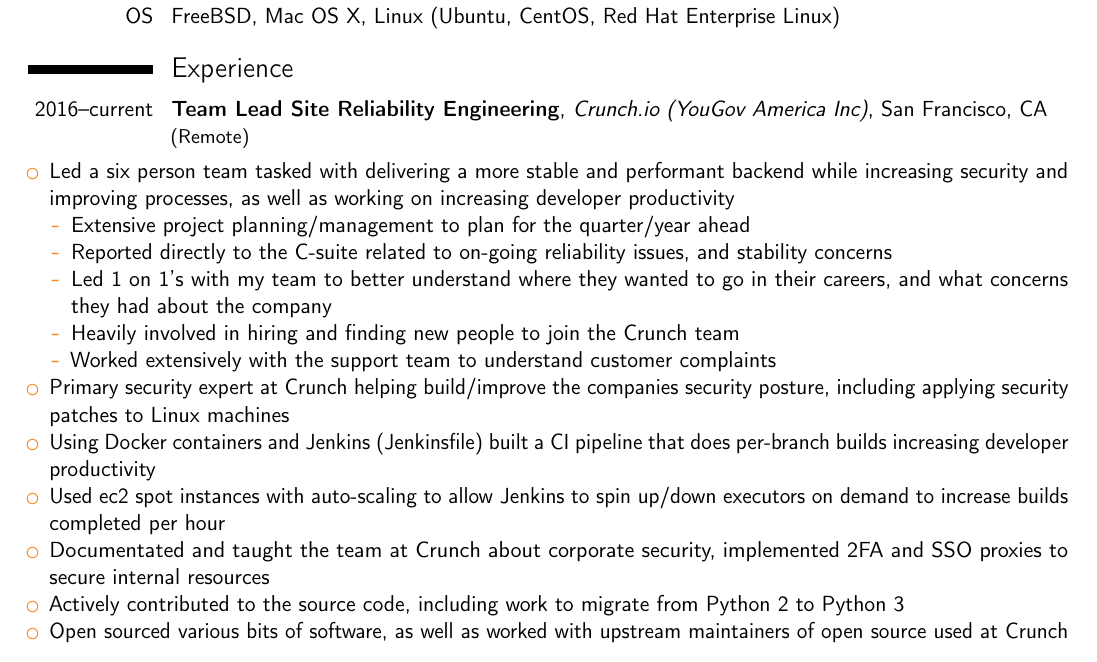
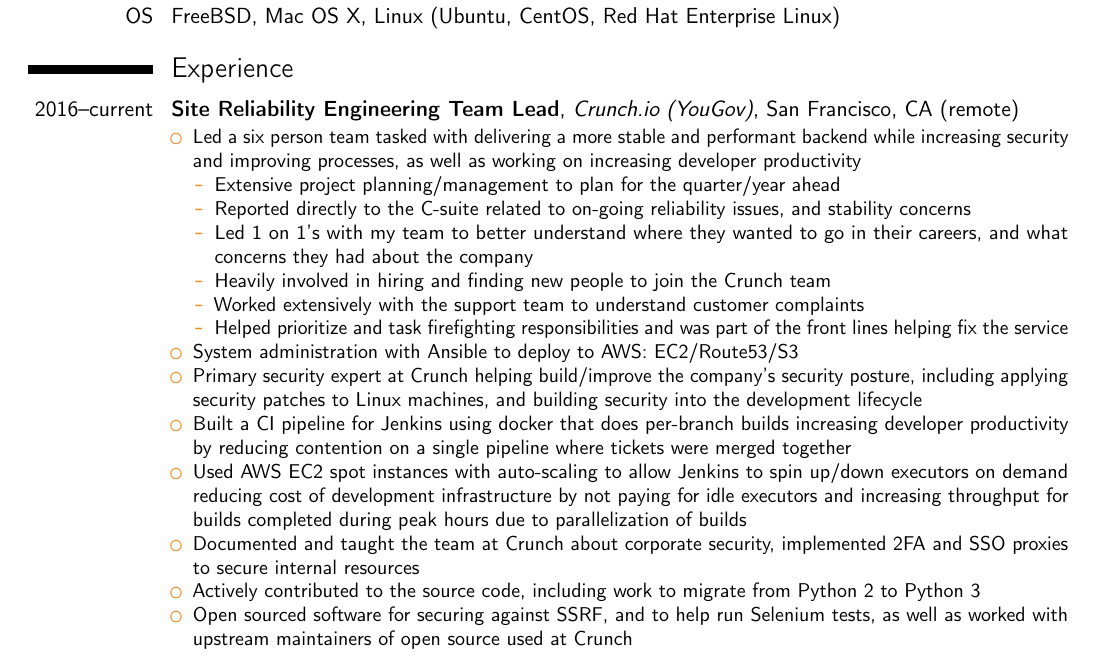
Before and after one commit to digitalresistor/resume, a LaTeX CV (Resume.tex): part of page 1 of 2, cut so that both start at the same text. Compiled offline with pdfLaTeX.

Commit message:
Update crunch.io section

```diff
--- a/Resume.tex
+++ b/Resume.tex
@@ -47,7 +47,7 @@
 \cvitem{OS}{FreeBSD, Mac OS X, Linux (Ubuntu, CentOS, Red Hat Enterprise Linux)}
 
 \section{Experience}
-\cventry{2016--current}{Team Lead Site Reliability Engineering}{Crunch.io (YouGov America Inc)}{San Francisco}{CA}{(Remote)}{
+\cventry{2016--current}{Site Reliability Engineering Team Lead}{Crunch.io (YouGov)}{San Francisco}{CA (remote)}{
 \begin{itemize}
 \item Led a six person team tasked with delivering a more stable and performant backend while increasing security and improving processes, as well as working on increasing developer productivity
 	\begin{itemize}
@@ -56,13 +56,15 @@
 	\item Led 1 on 1's with my team to better understand where they wanted to go in their careers, and what concerns they had about the company
 	\item Heavily involved in hiring and finding new people to join the Crunch team
 	\item Worked extensively with the support team to understand customer complaints
+	\item Helped prioritize and task firefighting responsibilities and was part of the front lines helping fix the service
 	\end{itemize}
-\item Primary security expert at Crunch helping build/improve the companies security posture, including applying security patches to Linux machines
-\item Using Docker containers and Jenkins (Jenkinsfile) built a CI pipeline that does per-branch builds increasing developer productivity
-\item Used ec2 spot instances with auto-scaling to allow Jenkins to spin up/down executors on demand to increase builds completed per hour
-\item Documentated and taught the team at Crunch about corporate security, implemented 2FA and SSO proxies to secure internal resources
+\item System administration with Ansible to deploy to AWS: EC2/Route53/S3
+\item Primary security expert at Crunch helping build/improve the company's security posture, including applying security patches to Linux machines, and building security into the development lifecycle
+\item Built a CI pipeline for Jenkins using docker that does per-branch builds increasing developer productivity by reducing contention on a single pipeline where tickets were merged together
+\item Used AWS EC2 spot instances with auto-scaling to allow Jenkins to spin up/down executors on demand reducing cost of development infrastructure by not paying for idle executors and increasing throughput for builds completed during peak hours due to parallelization of builds
+\item Documented and taught the team at Crunch about corporate security, implemented 2FA and SSO proxies to secure internal resources
 \item Actively contributed to the source code, including work to migrate from Python 2 to Python 3
-\item Open sourced various bits of software, as well as worked with upstream maintainers of open source used at Crunch
+\item Open sourced software for securing against SSRF, and to help run Selenium tests, as well as worked with upstream maintainers of open source used at Crunch
 \end{itemize}
 }
 
```
